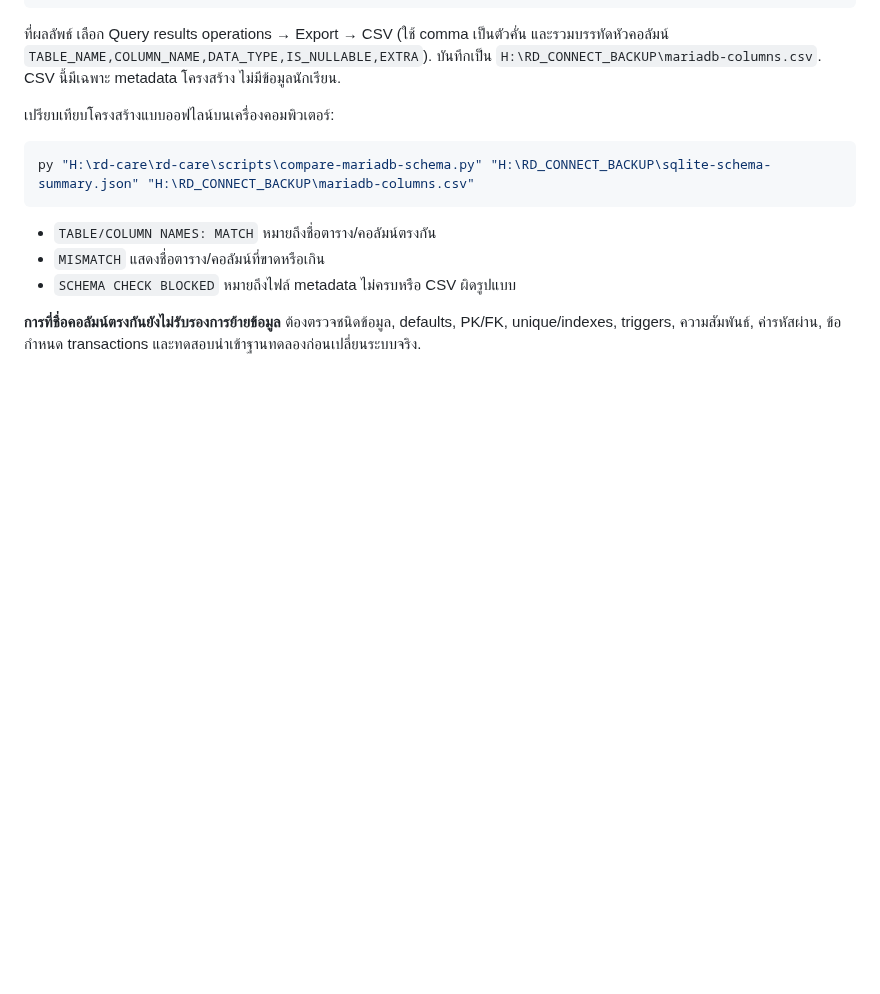
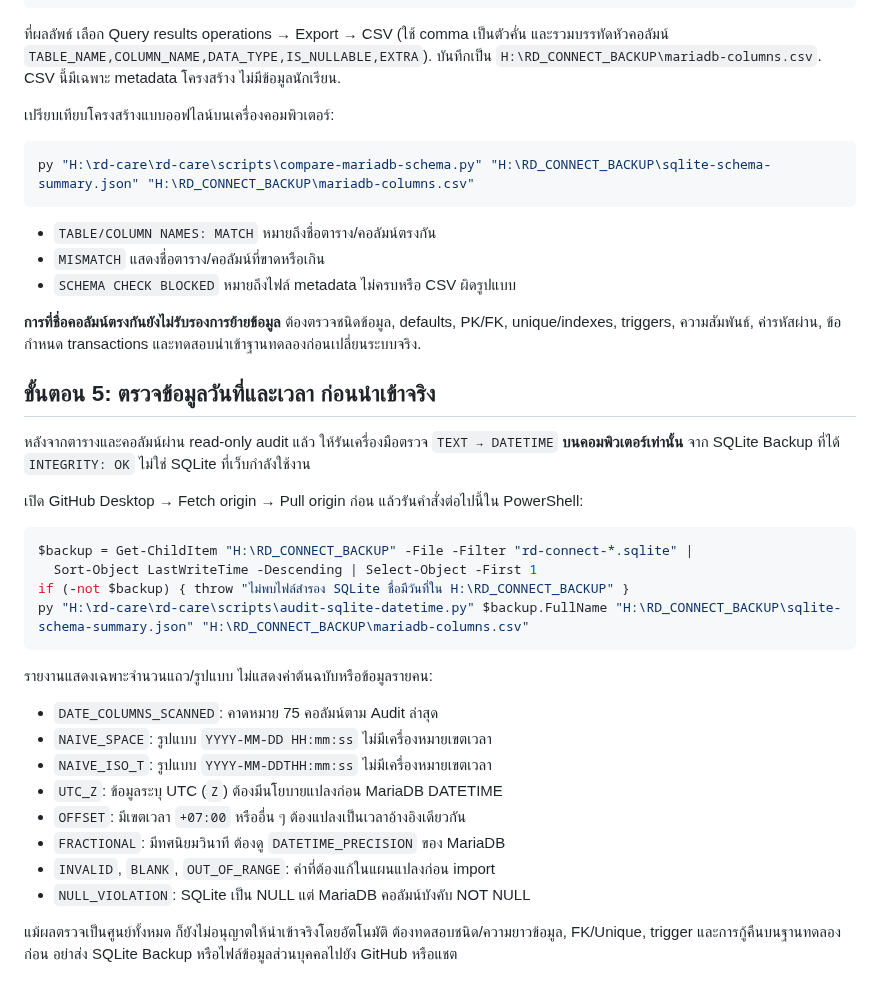
Before and after one commit to yoottana-cyber/rd-care, a Markdown page: docs/SQLITE-TO-MARIADB-PREFLIGHT_TH.md, the part around the change. GitHub-like rendering; blank space fills up the shorter version.

Commit message:
docs(migration): audit 75 datetime columns using only local verified SQLite backup

````diff
--- a/docs/SQLITE-TO-MARIADB-PREFLIGHT_TH.md
+++ b/docs/SQLITE-TO-MARIADB-PREFLIGHT_TH.md
@@ -111,3 +111,32 @@ py "H:\rd-care\rd-care\scripts\compare-mariadb-schema.py" "H:\RD_CONNECT_BACKUP\
 **การที่ชื่อคอลัมน์ตรงกันยังไม่รับรองการย้ายข้อมูล** ต้องตรวจชนิดข้อมูล,
 defaults, PK/FK, unique/indexes, triggers, ความสัมพันธ์, ค่ารหัสผ่าน,
 ข้อกำหนด transactions และทดสอบนำเข้าฐานทดลองก่อนเปลี่ยนระบบจริง.
+
+## ขั้นตอน 5: ตรวจข้อมูลวันที่และเวลา ก่อนนำเข้าจริง
+
+หลังจากตารางและคอลัมน์ผ่าน read-only audit แล้ว ให้รันเครื่องมือตรวจ `TEXT → DATETIME`
+**บนคอมพิวเตอร์เท่านั้น** จาก SQLite Backup ที่ได้ `INTEGRITY: OK` ไม่ใช่ SQLite ที่เว็บกำลังใช้งาน
+
+เปิด GitHub Desktop → Fetch origin → Pull origin ก่อน แล้วรันคำสั่งต่อไปนี้ใน PowerShell:
+
+```powershell
+$backup = Get-ChildItem "H:\RD_CONNECT_BACKUP" -File -Filter "rd-connect-*.sqlite" |
+  Sort-Object LastWriteTime -Descending | Select-Object -First 1
+if (-not $backup) { throw "ไม่พบไฟล์สำรอง SQLite ชื่อมีวันที่ใน H:\RD_CONNECT_BACKUP" }
+py "H:\rd-care\rd-care\scripts\audit-sqlite-datetime.py" $backup.FullName "H:\RD_CONNECT_BACKUP\sqlite-schema-summary.json" "H:\RD_CONNECT_BACKUP\mariadb-columns.csv"
+```
+
+รายงานแสดงเฉพาะจำนวนแถว/รูปแบบ ไม่แสดงค่าต้นฉบับหรือข้อมูลรายคน:
+
+- `DATE_COLUMNS_SCANNED`: คาดหมาย 75 คอลัมน์ตาม Audit ล่าสุด
+- `NAIVE_SPACE`: รูปแบบ `YYYY-MM-DD HH:mm:ss` ไม่มีเครื่องหมายเขตเวลา
+- `NAIVE_ISO_T`: รูปแบบ `YYYY-MM-DDTHH:mm:ss` ไม่มีเครื่องหมายเขตเวลา
+- `UTC_Z`: ข้อมูลระบุ UTC (`Z`) ต้องมีนโยบายแปลงก่อน MariaDB DATETIME
+- `OFFSET`: มีเขตเวลา `+07:00` หรืออื่น ๆ ต้องแปลงเป็นเวลาอ้างอิงเดียวกัน
+- `FRACTIONAL`: มีทศนิยมวินาที ต้องดู `DATETIME_PRECISION` ของ MariaDB
+- `INVALID`, `BLANK`, `OUT_OF_RANGE`: ค่าที่ต้องแก้ในแผนแปลงก่อน import
+- `NULL_VIOLATION`: SQLite เป็น NULL แต่ MariaDB คอลัมน์บังคับ NOT NULL
+
+แม้ผลตรวจเป็นศูนย์ทั้งหมด ก็ยังไม่อนุญาตให้นำเข้าจริงโดยอัตโนมัติ
+ต้องทดสอบชนิด/ความยาวข้อมูล, FK/Unique, trigger และการกู้คืนบนฐานทดลองก่อน
+อย่าส่ง SQLite Backup หรือไฟล์ข้อมูลส่วนบุคคลไปยัง GitHub หรือแชต
````
